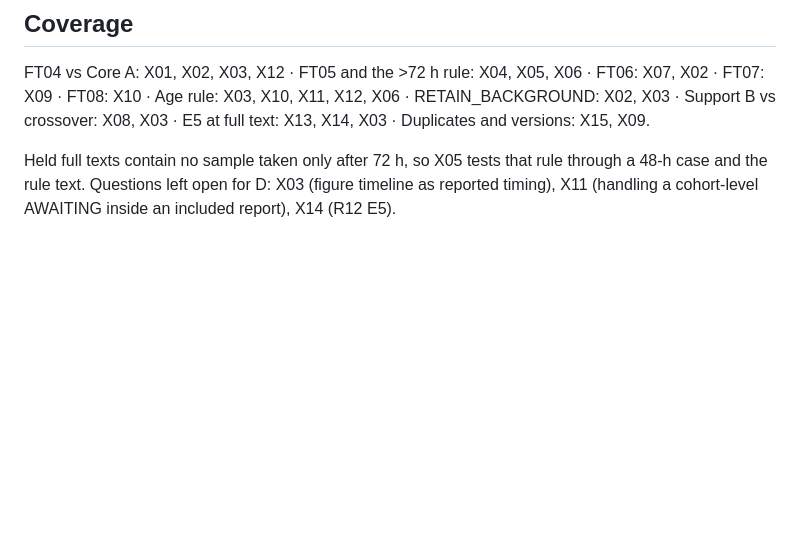
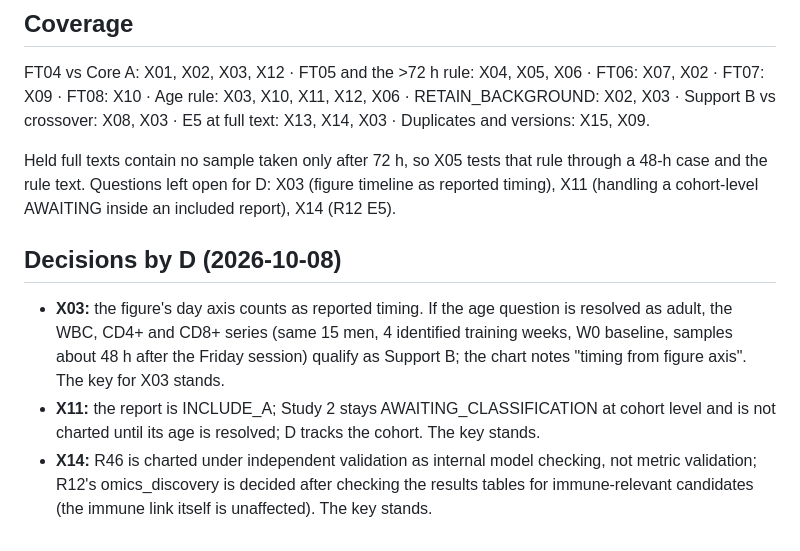
Before and after one commit to BrewSSS/open-window-precision-biomarkers-scoping-review, a Markdown page: 04_screening/fulltext_boundary_exercises.md, the part around the change. GitHub-like rendering; blank space fills up the shorter version.

Commit message:
Full-text boundary exercises: D's decisions on the three open questions (recommended readings adopted)
Co-Authored-By: Claude Fable 5.1 <noreply@anthropic.com>

```diff
--- a/04_screening/fulltext_boundary_exercises.md
+++ b/04_screening/fulltext_boundary_exercises.md
@@ -70,3 +70,9 @@
 FT04 vs Core A: X01, X02, X03, X12 · FT05 and the >72 h rule: X04, X05, X06 · FT06: X07, X02 · FT07: X09 · FT08: X10 · Age rule: X03, X10, X11, X12, X06 · RETAIN_BACKGROUND: X02, X03 · Support B vs crossover: X08, X03 · E5 at full text: X13, X14, X03 · Duplicates and versions: X15, X09.
 
 Held full texts contain no sample taken only after 72 h, so X05 tests that rule through a 48-h case and the rule text. Questions left open for D: X03 (figure timeline as reported timing), X11 (handling a cohort-level AWAITING inside an included report), X14 (R12 E5).
+
+## Decisions by D (2026-10-08)
+
+- **X03:** the figure's day axis counts as reported timing. If the age question is resolved as adult, the WBC, CD4+ and CD8+ series (same 15 men, 4 identified training weeks, W0 baseline, samples about 48 h after the Friday session) qualify as Support B; the chart notes "timing from figure axis". The key for X03 stands.
+- **X11:** the report is INCLUDE_A; Study 2 stays AWAITING_CLASSIFICATION at cohort level and is not charted until its age is resolved; D tracks the cohort. The key stands.
+- **X14:** R46 is charted under independent validation as internal model checking, not metric validation; R12's omics_discovery is decided after checking the results tables for immune-relevant candidates (the immune link itself is unaffected). The key stands.
```
